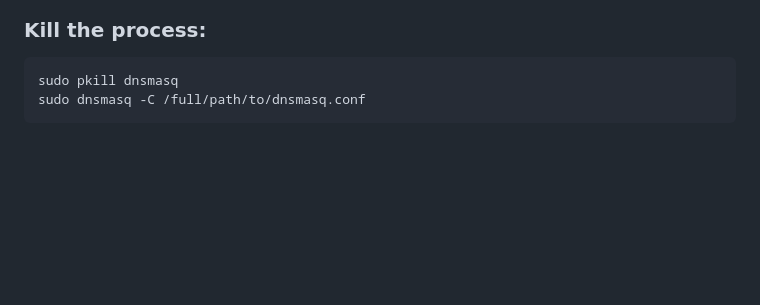
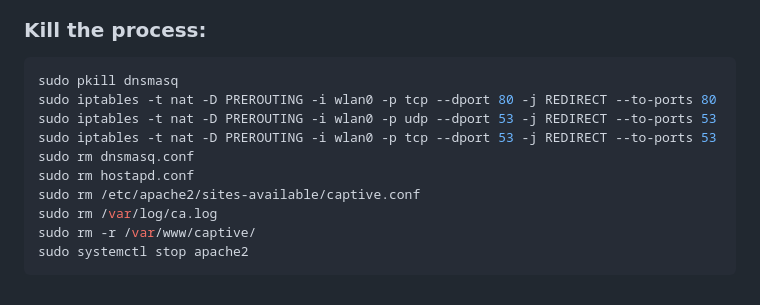
Before and after one commit to ShkudW/EvilN, a Markdown page: README.md, the part around the change. Drawn GitHub-style; blank space fills up the shorter version.

````diff
--- a/README.md
+++ b/README.md
@@ -207,5 +207,13 @@ sudo hostapd hostapd.conf
 ### Kill the process:
 ```bash
 sudo pkill dnsmasq
-sudo dnsmasq -C /full/path/to/dnsmasq.conf
+sudo iptables -t nat -D PREROUTING -i wlan0 -p tcp --dport 80 -j REDIRECT --to-ports 80
+sudo iptables -t nat -D PREROUTING -i wlan0 -p udp --dport 53 -j REDIRECT --to-ports 53
+sudo iptables -t nat -D PREROUTING -i wlan0 -p tcp --dport 53 -j REDIRECT --to-ports 53
+sudo rm dnsmasq.conf
+sudo rm hostapd.conf
+sudo rm /etc/apache2/sites-available/captive.conf
+sudo rm /var/log/ca.log
+sudo rm -r /var/www/captive/
+sudo systemctl stop apache2
 ```
````
